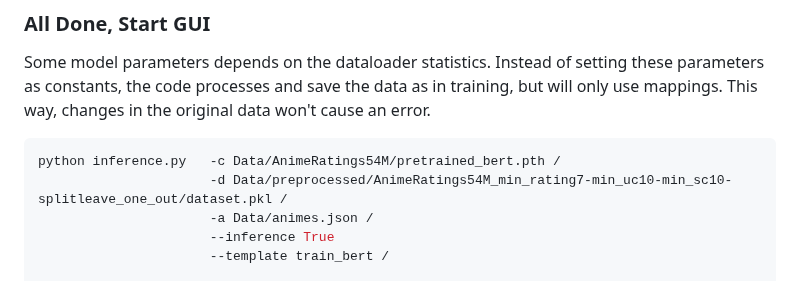
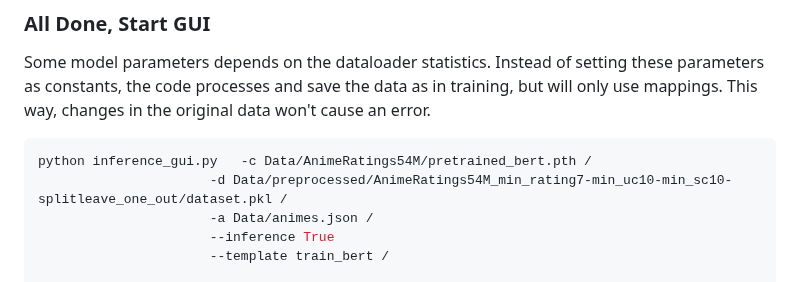
Before and after one commit to MRamazan/AnimeRecBERT, a Markdown page: README.md, the part around the change. GitHub-like rendering.

````diff
--- a/README.md
+++ b/README.md
@@ -61,7 +61,7 @@ Some model parameters depends on the dataloader statistics.
 Instead of setting these parameters as constants, the code processes and save the data as in training, but will only use mappings.
 This way, changes in the original data won't cause an error.
 ```bash
-python inference.py   -c Data/AnimeRatings54M/pretrained_bert.pth /
+python inference_gui.py   -c Data/AnimeRatings54M/pretrained_bert.pth /
                       -d Data/preprocessed/AnimeRatings54M_min_rating7-min_uc10-min_sc10-splitleave_one_out/dataset.pkl /
                       -a Data/animes.json /
                       --inference True
````
